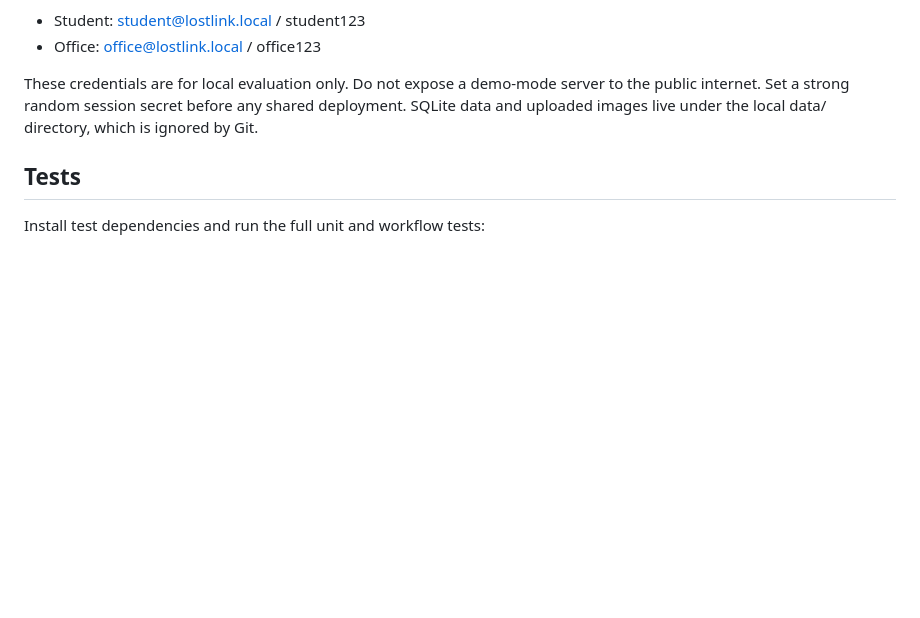
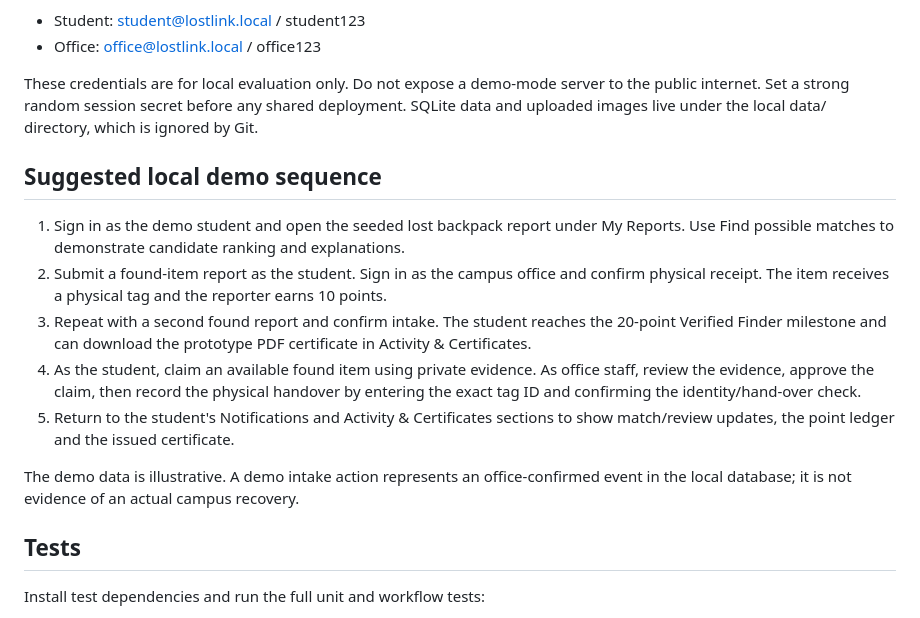
Before and after one commit to mjtheoj/DejaVu, a Markdown page: README.md, the part around the change. Drawn GitHub-style; blank space fills up the shorter version.

Commit message:
Add reproducible LostLink demo walkthrough

```diff
--- a/README.md
+++ b/README.md
@@ -73,6 +73,16 @@ When DEMO_MODE=true, local sample data and demo accounts are available:
 
 These credentials are for local evaluation only. Do not expose a demo-mode server to the public internet. Set a strong random session secret before any shared deployment. SQLite data and uploaded images live under the local data/ directory, which is ignored by Git.
 
+## Suggested local demo sequence
+
+1. Sign in as the demo student and open the seeded lost backpack report under My Reports. Use Find possible matches to demonstrate candidate ranking and explanations.
+2. Submit a found-item report as the student. Sign in as the campus office and confirm physical receipt. The item receives a physical tag and the reporter earns 10 points.
+3. Repeat with a second found report and confirm intake. The student reaches the 20-point Verified Finder milestone and can download the prototype PDF certificate in Activity & Certificates.
+4. As the student, claim an available found item using private evidence. As office staff, review the evidence, approve the claim, then record the physical handover by entering the exact tag ID and confirming the identity/hand-over check.
+5. Return to the student's Notifications and Activity & Certificates sections to show match/review updates, the point ledger and the issued certificate.
+
+The demo data is illustrative. A demo intake action represents an office-confirmed event in the local database; it is not evidence of an actual campus recovery.
+
 ## Tests
 
 Install test dependencies and run the full unit and workflow tests:
```
